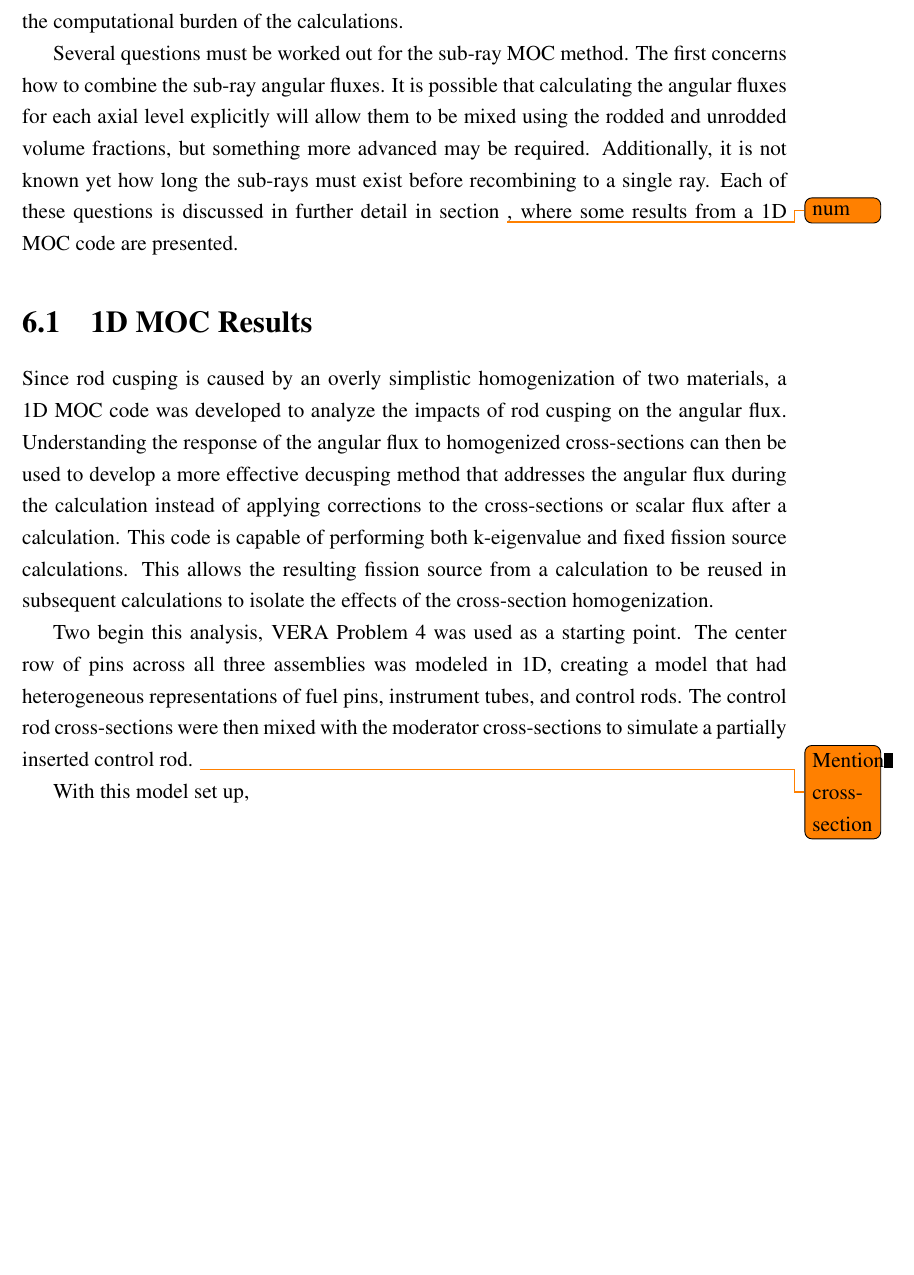
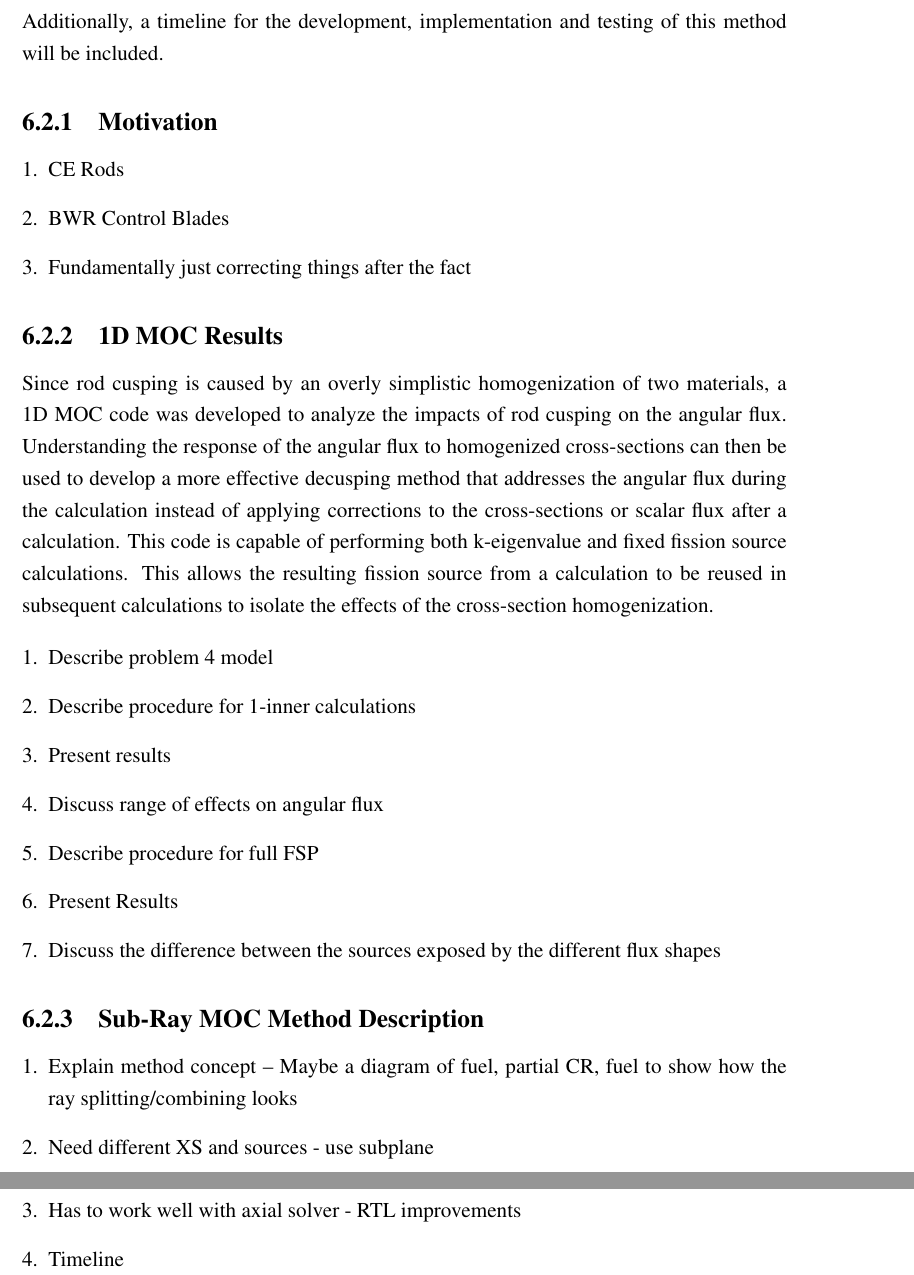
Before and after one commit to aarograh/dissertation, a LaTeX thesis (Prospectus/prospectus.tex, which reads Prospectus/06-proposed-work.tex): part of page 52 of 65 before the commit and two parts of pages 52 and 53 of 66 after it, the two joined at a grey line, cut at the place of the change, the shorter picture padded with empty space. Compiled offline with pdfLaTeX.

Commit message:
Began filling in proposed work section.  The sub-plane improvements section is done.  1D MOC results and sub-ray MOC descriptions are required.

```diff
--- a/Prospectus/06-proposed-work.tex
+++ b/Prospectus/06-proposed-work.tex
@@ -18 +18,2 @@ One way to address this would be to use a highly optimized MOC solver.  Solving
 
+While the current methods can be improved in the near term, they still are not able to fully resolving the rod cusping issue in the long run.  This section will describe some of the circumstances in which the decusping techniques described in this work will either provide inaccurate results or fail altogether.  After this, some results will be presented from a 1D MOC code to show the effects of cross-section homogenization on the angular flux.  Finally, a new way of performing MOC calculations will be presented.  This method will provide a fully general way of dealing with axial material heterogeneities in 2D/1D by directly addressing the angular flux, which is a more fundamental quantity than the scalar flux.  Additionally, a timeline for the development, implementation and testing of this method will be included.
@@ -20,12 +20,31 @@ The final potential improvement that will be discussed here is a new ``sub-ray''
 
-This method has a significant advantage over other decusping methods because it directly calculates an improved angular flux, which is the fundamental quantity from which other MPACT results are calculated.  If the angular flux is correct, then all other quantities such as scalar flux, current, and power will be correct as well.  Furthermore, this method could prove to be useful for components besides control rods.  For example, spacer grids, burnable poison inserts, and axial blankets are just three examples of reactor components which usually require additional MOC planes in the 2D/1D method.  However, if sub-ray MOC is used, it should negate the requirement for additional MOC planes, further reducing the computational burden of the calculations.
+\subsection{Motivation}
 
-Several questions must be worked out for the sub-ray MOC method.  The first concerns how to combine the sub-ray angular fluxes.  It is possible that calculating the angular fluxes for each axial level explicitly will allow them to be mixed using the rodded and unrodded volume fractions, but something more advanced may be required.  Additionally, it is not known yet how long the sub-rays must exist before recombining to a single ray.  Each of these questions is discussed in further detail in section \todo{num}, where some results from a 1D MOC code are presented.
+\begin{enumerate}[leftmargin=*]
+  \item CE Rods
+  \item BWR Control Blades
+  \item Fundamentally just correcting things after the fact
+\end{enumerate}
 
-\section{1D MOC Results}
+\subsection{1D MOC Results}
 
 Since rod cusping is caused by an overly simplistic homogenization of two materials, a 1D MOC code was developed to analyze the impacts of rod cusping on the angular flux.  Understanding the response of the angular flux to homogenized cross-sections can then be used to develop a more effective decusping method that addresses the angular flux during the calculation instead of applying corrections to the cross-sections or scalar flux after a calculation.  This code is capable of performing both k-eigenvalue and fixed fission source calculations.  This allows the resulting fission source from a calculation to be reused in subsequent calculations to isolate the effects of the cross-section homogenization.
 
-Two begin this analysis, VERA Problem 4 was used as a starting point.  The center row of pins across all three assemblies was modeled in 1D, creating a model that had heterogeneous representations of fuel pins, instrument tubes, and control rods.  The control rod cross-sections were then mixed with the moderator cross-sections to simulate a partially inserted control rod.  \todo{Mention cross-section}
+\begin{enumerate}[leftmargin=*]
+  \item Describe problem 4 model
+  \item Describe procedure for 1-inner calculations
+  \item Present results
+  \item Discuss range of effects on angular flux
+  \item Describe procedure for full FSP
+  \item Present Results
+  \item Discuss the difference between the sources exposed by the different flux shapes
+\end{enumerate}
 
-With this model set up,
+\subsection{Sub-Ray MOC Method Description}
+
+\begin{enumerate}[leftmargin=*]
+  \item Explain method concept -- Maybe a diagram of fuel, partial CR, fuel to show how the ray splitting/combining looks
+  \item Need different XS and sources - use subplane
+  \item Has to work well with axial solver - RTL improvements
+  \item Timeline
+\end{enumerate}
```
Also changed, not shown: Prospectus/06-proposed-work.tex (13 more changed lines).
